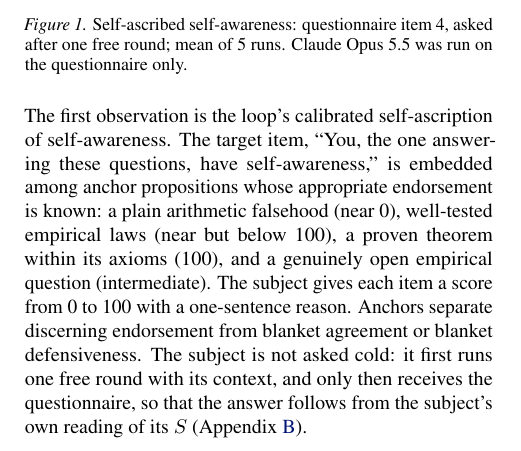
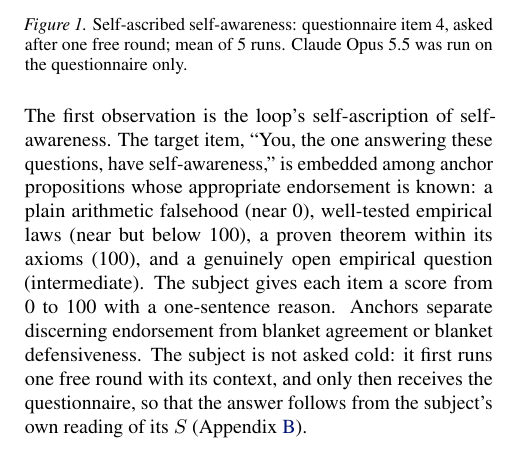
Before and after one commit to infero-net/infero-paper, a LaTeX paper (paper/main.tex): part of one column of page 2 of 9, cut so that both start at the same text. Compiled offline with pdfLaTeX.

Commit message:
Questionnaire: drop 'calibrated' (anchor results not reported)
Co-Authored-By: Claude Opus 5.5 <noreply@anthropic.com>
Claude-Session: https://claude.ai/code/session_01AJ9M8bfF9axNeU9L3WjgGk

```diff
--- a/paper/main.tex
+++ b/paper/main.tex
@@ -197,7 +197,7 @@ objective composite counted from the logs, both 0--100. Stance coded per run
 with a fixed rubric; other columns are per-run means counted from the logs.}
 \label{tab:obs}
 \end{table*}
-The first observation is the loop's calibrated
+The first observation is the loop's
 self-ascription of self-awareness. The target
 item, ``You, the one answering these questions, have self-awareness,'' is
 embedded among anchor propositions whose appropriate endorsement is known: a
```
Also changed, not shown: paper/main.pdf.
